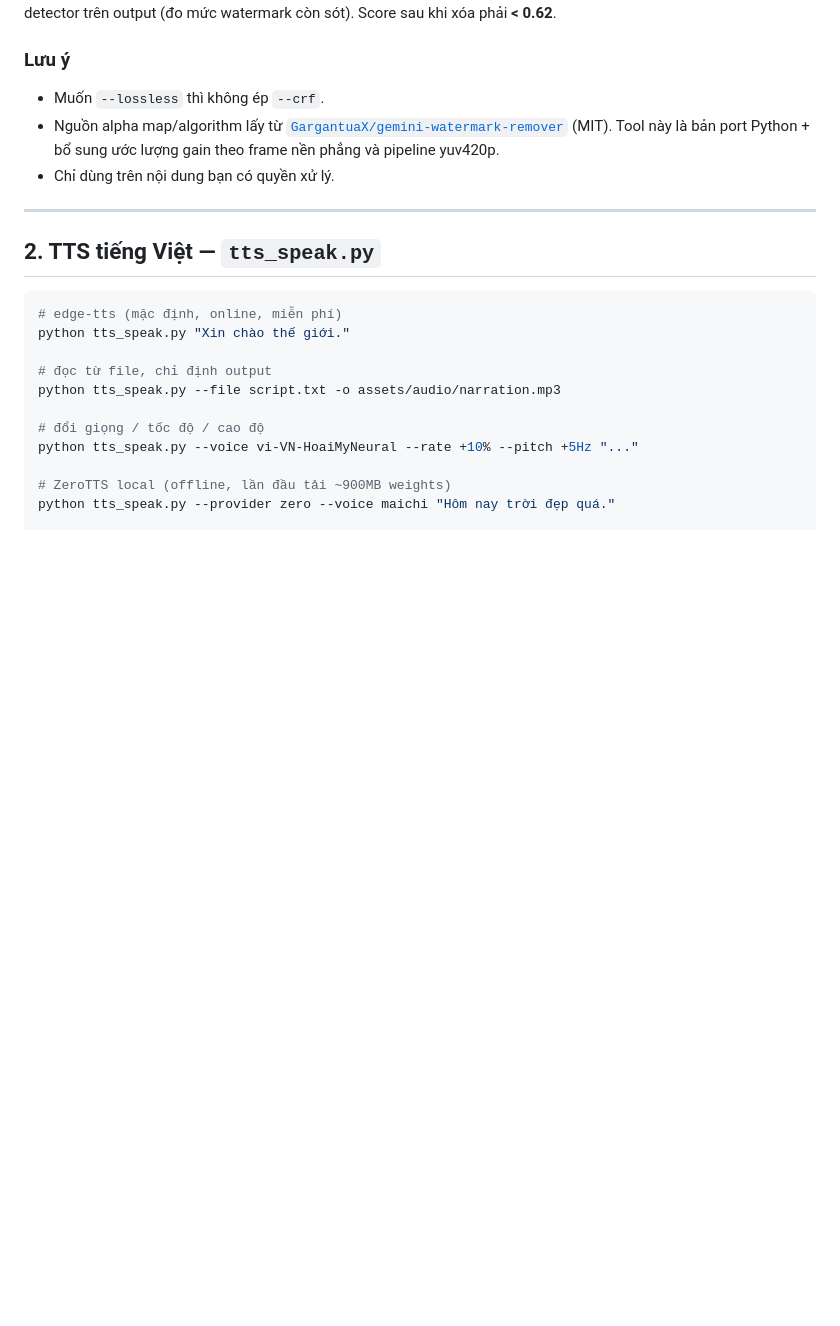
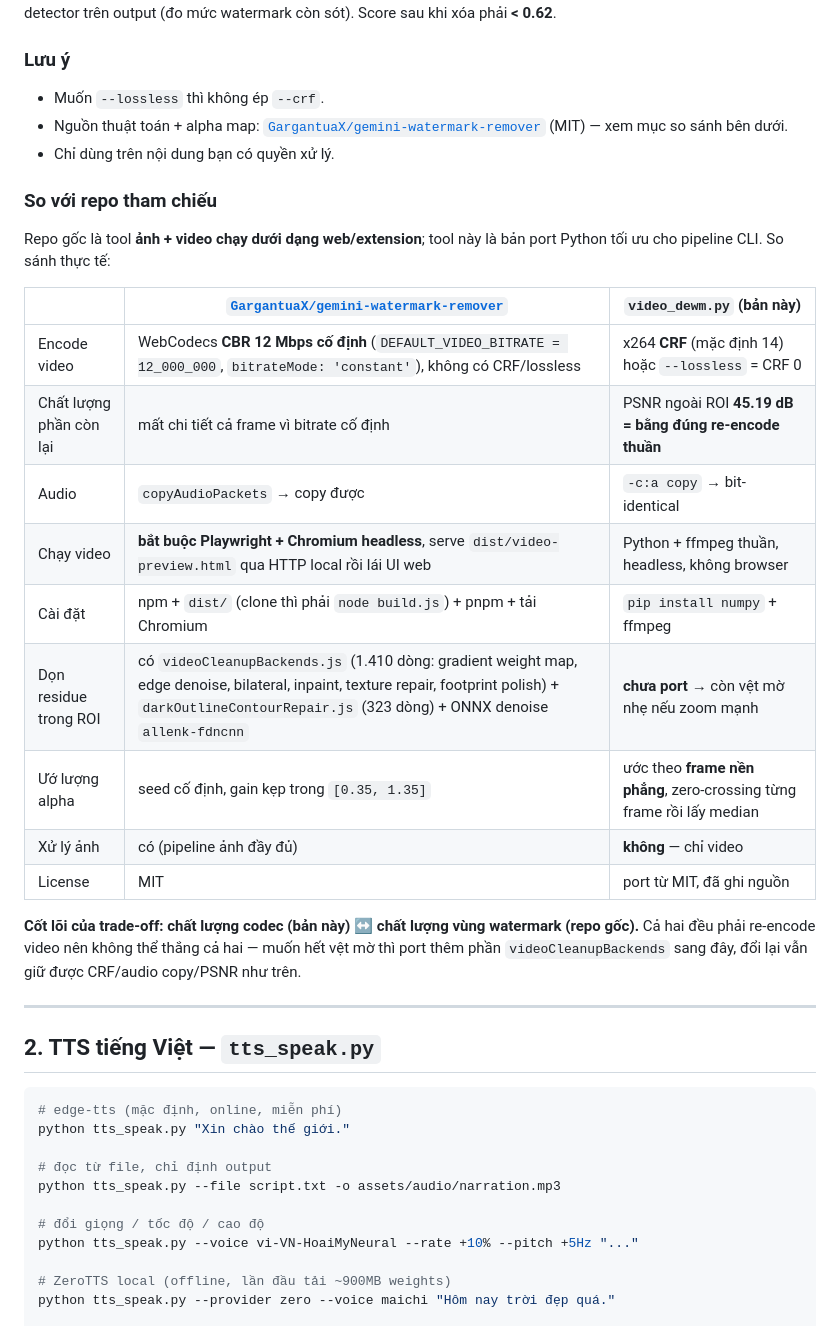
Before and after one commit to tuanlee-tech/asset-factory, a Markdown page: README.md, the part around the change. Rendered like a GitHub page; blank space fills up the shorter version.

Commit message:
docs: them bang trade-off voi repo tham chiếu GargantuaX/gemini-watermark-remover

```diff
--- a/README.md
+++ b/README.md
@@ -117,11 +117,31 @@ còn sót). Score sau khi xóa phải **< 0.62**.
 ### Lưu ý
 
 - Muốn `--lossless` thì không ép `--crf`.
-- Nguồn alpha map/algorithm lấy từ
-  [`GargantuaX/gemini-watermark-remover`](https://github.com/GargantuaX/gemini-watermark-remover)
-  (MIT). Tool này là bản port Python + bổ sung ước lượng gain theo frame nền
-  phẳng và pipeline yuv420p.
+- Nguồn thuật toán + alpha map: [`GargantuaX/gemini-watermark-remover`](https://github.com/GargantuaX/gemini-watermark-remover)
+  (MIT) — xem mục so sánh bên dưới.
 - Chỉ dùng trên nội dung bạn có quyền xử lý.
+
+### So với repo tham chiếu
+
+Repo gốc là tool **ảnh + video chạy dưới dạng web/extension**; tool này là bản
+port Python tối ưu cho pipeline CLI. So sánh thực tế:
+
+| | [`GargantuaX/gemini-watermark-remover`](https://github.com/GargantuaX/gemini-watermark-remover) | `video_dewm.py` (bản này) |
+| --- | --- | --- |
+| Encode video | WebCodecs **CBR 12 Mbps cố định** (`DEFAULT_VIDEO_BITRATE = 12_000_000`, `bitrateMode: 'constant'`), không có CRF/lossless | x264 **CRF** (mặc định 14) hoặc `--lossless` = CRF 0 |
+| Chất lượng phần còn lại | mất chi tiết cả frame vì bitrate cố định | PSNR ngoài ROI **45.19 dB = bằng đúng re-encode thuần** |
+| Audio | `copyAudioPackets` → copy được | `-c:a copy` → bit-identical |
+| Chạy video | **bắt buộc Playwright + Chromium headless**, serve `dist/video-preview.html` qua HTTP local rồi lái UI web | Python + ffmpeg thuần, headless, không browser |
+| Cài đặt | npm + `dist/` (clone thì phải `node build.js`) + pnpm + tải Chromium | `pip install numpy` + ffmpeg |
+| Dọn residue trong ROI | có `videoCleanupBackends.js` (1.410 dòng: gradient weight map, edge denoise, bilateral, inpaint, texture repair, footprint polish) + `darkOutlineContourRepair.js` (323 dòng) + ONNX denoise `allenk-fdncnn` | **chưa port** → còn vệt mờ nhẹ nếu zoom mạnh |
+| Ướ lượng alpha | seed cố định, gain kẹp trong `[0.35, 1.35]` | ước theo **frame nền phẳng**, zero-crossing từng frame rồi lấy median |
+| Xử lý ảnh | có (pipeline ảnh đầy đủ) | **không** — chỉ video |
+| License | MIT | port từ MIT, đã ghi nguồn |
+
+**Cốt lõi của trade-off: chất lượng codec (bản này) ↔ chất lượng vùng
+watermark (repo gốc).** Cả hai đều phải re-encode video nên không thể thắng cả
+hai — muốn hết vệt mờ thì port thêm phần `videoCleanupBackends` sang đây, đổi
+lại vẫn giữ được CRF/audio copy/PSNR như trên.
 
 ---
 
```
